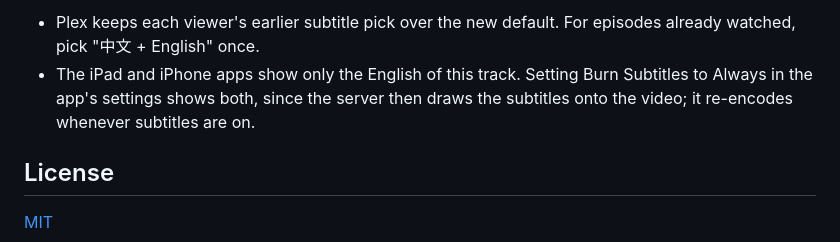
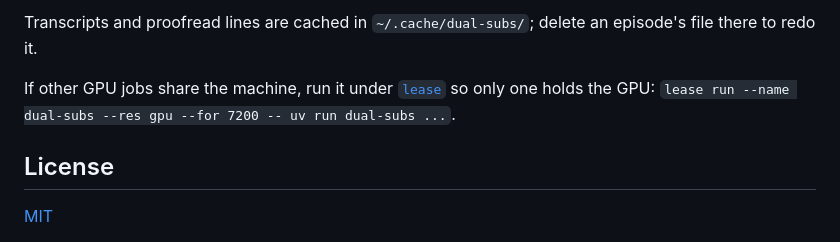
Before and after one commit to ColinCee/dual-subs, a Markdown page: README.md, the part around one of its changes. GitHub-like rendering; folded sections open.

```diff
--- a/README.md
+++ b/README.md
@@ -42,6 +57,9 @@ A new show gets its own `names/<show>.txt`, like [names/to-be-hero-x.txt](names/
 
-- Plex keeps each viewer's earlier subtitle pick over the new default. For episodes already watched, pick "中文 + English" once.
-- The iPad and iPhone apps show only the English of this track. Setting Burn Subtitles to Always in the app's settings shows both, since the server then draws the subtitles onto the video; it re-encodes whenever subtitles are on.
+Transcripts and proofread lines are cached in `~/.cache/dual-subs/`; delete an episode's file there to redo it.
+
+If other GPU jobs share the machine, run it under [`lease`](https://github.com/ColinCee/agents/blob/main/src/lease/lease.mts) so only one holds the GPU: `lease run --name dual-subs --res gpu --for 7200 -- uv run dual-subs ...`.
+
+</details>
 
 ## License
 
```
Also changed, not shown: other parts of README.md (+32 -17 lines), docs/example.png (added), 3 other files.
